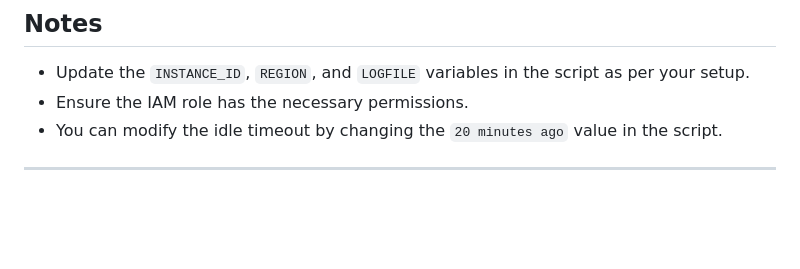
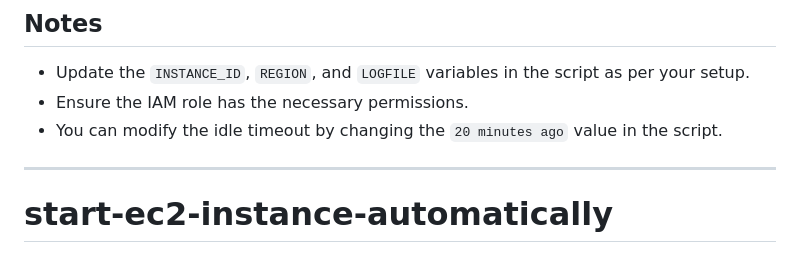
Before and after one commit to devopsexpertlearning/stop-start-ec2-instance-automatically, a Markdown page: README.md, the part around the change. Rendered like a GitHub page; blank space fills up the shorter version.

```diff
--- a/README.md
+++ b/README.md
@@ -155,3 +155,5 @@ To check if your cron job is running:
 - You can modify the idle timeout by changing the `20 minutes ago` value in the script.
 
 ---
+
+# start-ec2-instance-automatically
```
